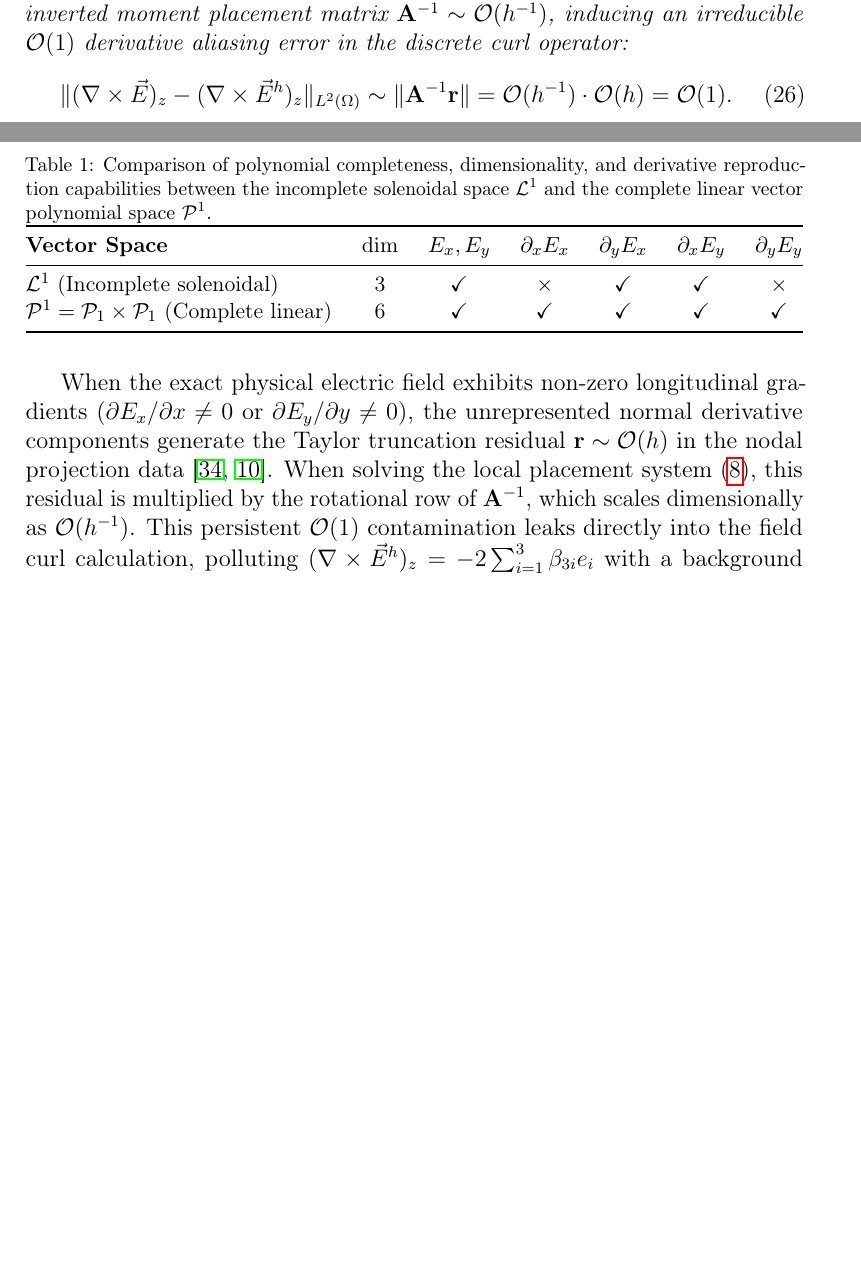
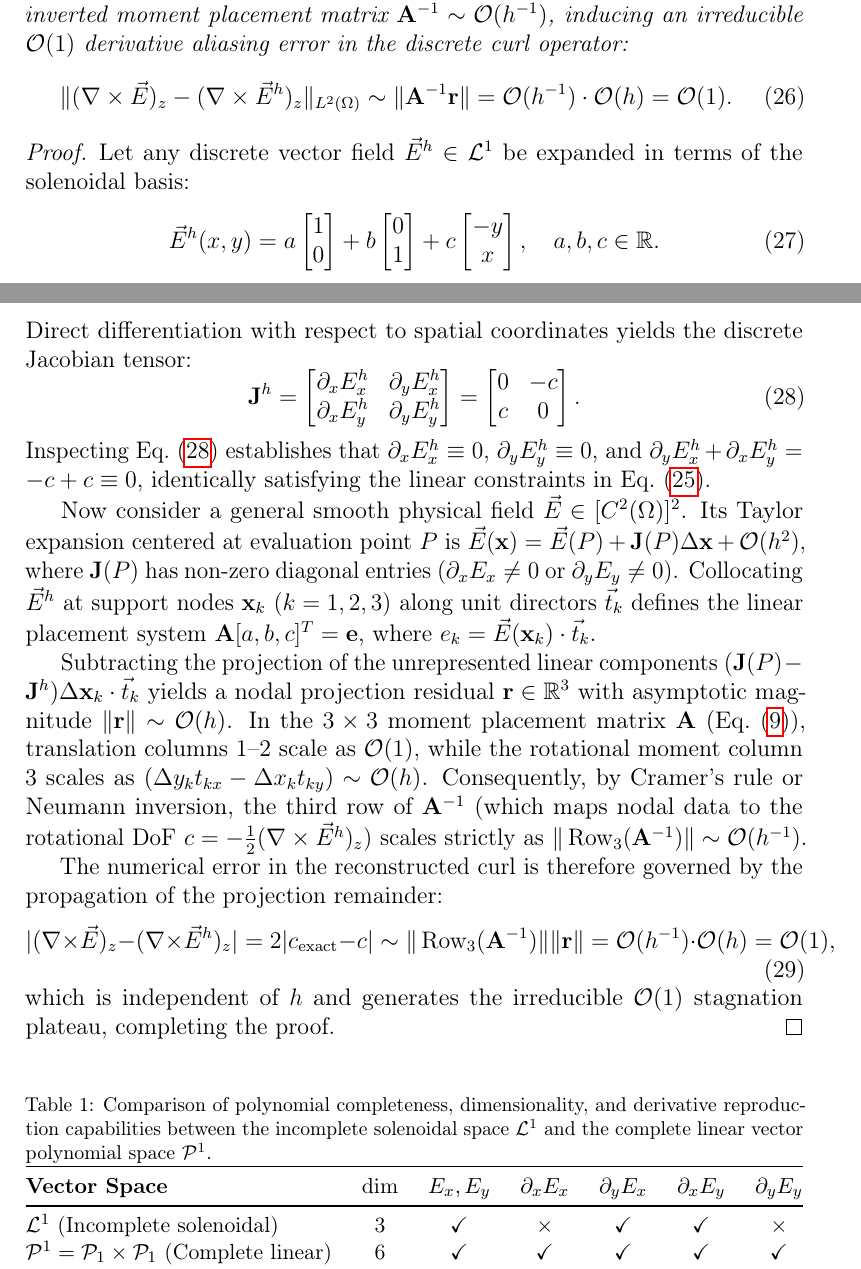
Before and after one commit to rencmbr/teste-cod, a LaTeX paper (artigo/main.tex): two parts of pages 18 and 19 of 62, joined at a grey line, cut so that both start at the same text, the shorter picture padded with empty space. Compiled offline with pdfLaTeX.

Commit message:
docs: add proof for proposition and update discussion on discrete vector field error bounds

```diff
--- a/artigo/main.tex
+++ b/artigo/main.tex
@@ -479,6 +479,36 @@ Consequently, under point-collocated projection on unstructured node clouds, unr
 \end{equation}
 \end{proposition}
 
+\begin{proof}
+Let any discrete vector field $\vec{E}^h \in \mathcal{L}^1$ be expanded in terms of the solenoidal basis:
+\begin{equation}
+\vec{E}^h(x, y) = a \begin{bmatrix} 1 \\ 0 \end{bmatrix} + b \begin{bmatrix} 0 \\ 1 \end{bmatrix} + c \begin{bmatrix} -y \\ x \end{bmatrix}, \quad a, b, c \in \mathbb{R}.
+\label{eq:proof_L1_expansion}
+\end{equation}
+Direct differentiation with respect to spatial coordinates yields the discrete Jacobian tensor:
+\begin{equation}
+\mathbf{J}^h = \begin{bmatrix}
+\partial_x E_x^h & \partial_y E_x^h \\
+\partial_x E_y^h & \partial_y E_y^h
+\end{bmatrix} = \begin{bmatrix}
+0 & -c \\
+c & 0
+\end{bmatrix}.
+\label{eq:proof_discrete_jacobian}
+\end{equation}
+Inspecting Eq.~\eqref{eq:proof_discrete_jacobian} establishes that $\partial_x E_x^h \equiv 0$, $\partial_y E_y^h \equiv 0$, and $\partial_y E_x^h + \partial_x E_y^h = -c + c \equiv 0$, identically satisfying the linear constraints in Eq.~\eqref{eq:L1_derivative_constraints}.
+
+Now consider a general smooth physical field $\vec{E} \in [C^2(\Omega)]^2$. Its Taylor expansion centered at evaluation point $P$ is $\vec{E}(\mathbf{x}) = \vec{E}(P) + \mathbf{J}(P) \Delta\mathbf{x} + \mathcal{O}(h^2)$, where $\mathbf{J}(P)$ has non-zero diagonal entries ($\partial_x E_x \neq 0$ or $\partial_y E_y \neq 0$). Collocating $\vec{E}^h$ at support nodes $\mathbf{x}_k$ ($k=1,2,3$) along unit directors $\vec{t}_k$ defines the linear placement system $\mathbf{A} [a, b, c]^T = \mathbf{e}$, where $e_k = \vec{E}(\mathbf{x}_k) \cdot \vec{t}_k$.
+
+Subtracting the projection of the unrepresented linear components $(\mathbf{J}(P) - \mathbf{J}^h) \Delta\mathbf{x}_k \cdot \vec{t}_k$ yields a nodal projection residual $\mathbf{r} \in \mathbb{R}^3$ with asymptotic magnitude $\|\mathbf{r}\| \sim \mathcal{O}(h)$. In the $3 \times 3$ moment placement matrix $\mathbf{A}$ (Eq.~\eqref{eq:matrix_A_L1}), translation columns 1--2 scale as $\mathcal{O}(1)$, while the rotational moment column 3 scales as $(\Delta y_k t_{kx} - \Delta x_k t_{ky}) \sim \mathcal{O}(h)$. Consequently, by Cramer's rule or Neumann inversion, the third row of $\mathbf{A}^{-1}$ (which maps nodal data to the rotational DoF $c = -\frac{1}{2}(\nabla \times \vec{E}^h)_z$) scales strictly as $\|\operatorname{Row}_3(\mathbf{A}^{-1})\| \sim \mathcal{O}(h^{-1})$.
+
+The numerical error in the reconstructed curl is therefore governed by the propagation of the projection remainder:
+\begin{equation}
+|(\nabla \times \vec{E})_z - (\nabla \times \vec{E}^h)_z| = 2 |c_{\mathrm{exact}} - c| \sim \|\operatorname{Row}_3(\mathbf{A}^{-1})\| \|\mathbf{r}\| = \mathcal{O}(h^{-1}) \cdot \mathcal{O}(h) = \mathcal{O}(1),
+\end{equation}
+which is independent of $h$ and generates the irreducible $\mathcal{O}(1)$ stagnation plateau, completing the proof.
+\end{proof}
+
 \begin{table}[!htbp]
 \centering
 \small
@@ -494,9 +524,7 @@ $\mathcal{P}^1 = \mathcal{P}_1 \times \mathcal{P}_1$ (Complete linear) & 6 & \ch
 \end{tabular*}
 \end{table}
 
-In Edge Finite Element Methods (EFEM), this lack of explicit normal derivative representation is compensated for at the element level by continuous line circulation integrals along boundary edges, which enforce closed-contour flux cancellation via Stokes' theorem \cite{nedelec1980mixed, monk2003finite}. In the VNMM, however, continuous line integrals are replaced by discrete pointwise projections \cite{goncalves2025tese}.
-
-When the exact physical electric field exhibits non-zero longitudinal gradients ($\partial E_x/\partial x \neq 0$ or $\partial E_y/\partial y \neq 0$), the unrepresented normal derivative components generate the Taylor truncation residual $\mathbf{r} \sim \mathcal{O}(h)$ in the nodal projection data \cite{li2007meshfree, liu2009mesh}. When solving the local placement system~\eqref{eq:linear_placement_system}, this residual is multiplied by the rotational row of $\mathbf{A}^{-1}$, which scales dimensionally as $\mathcal{O}(h^{-1})$. This persistent $\mathcal{O}(1)$ contamination leaks directly into the field curl calculation, polluting $(\nabla \times \vec{E}^h)_z = -2 \sum_{i=1}^3 \beta_{3i} e_i$ with a background noise floor that cannot be eliminated by spatial mesh refinement $h \to 0$. To overcome this fundamental limitation and restore asymptotic derivative convergence, Section~\ref{subsec:complete_P1_basis} introduces the complete linear polynomial vector space $\mathcal{P}^1$.
+In Edge Finite Element Methods (EFEM), this lack of explicit normal derivative representation does not cause stagnation because continuous line circulation integrals along element edges enforce closed-contour flux cancellation via Stokes' theorem \cite{nedelec1980mixed, monk2003finite}. In the VNMM, however, continuous line integrals are replaced by discrete pointwise projections \cite{goncalves2025tese}. Consequently, the $\mathcal{O}(1)$ derivative noise floor established in Proposition~1 cannot be eliminated by spatial mesh refinement ($h \to 0$), making the complete linear polynomial vector space $\mathcal{P}^1$ mathematically indispensable for unconstrained point clouds, as formulated in Section~\ref{subsec:complete_P1_basis}.
 
 
 % ---------------------------------------------------------
```
Also changed, not shown: artigo/main.pdf, 1 other file.
